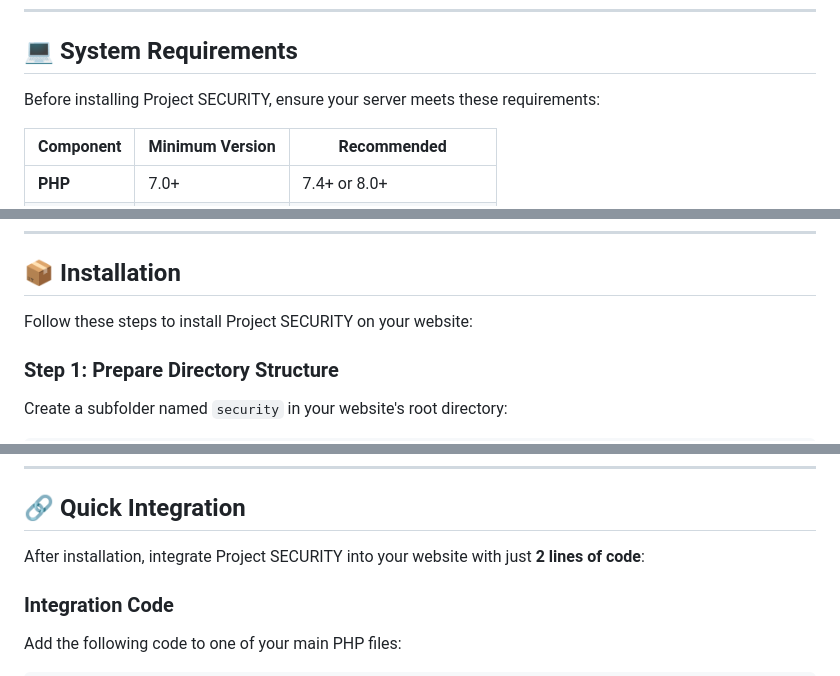
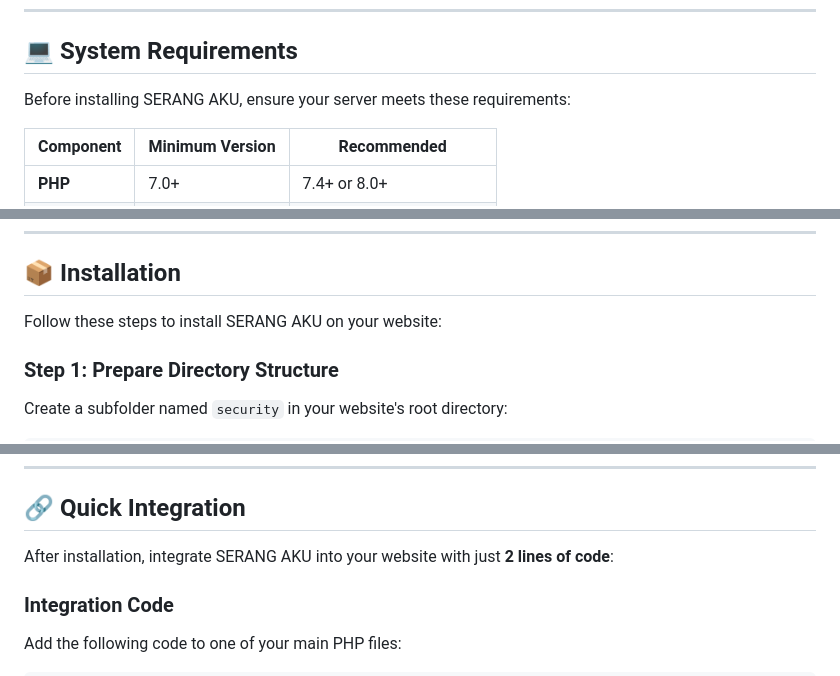
Before and after one commit to JonathanZefanya/serang-aku, a Markdown page: README.md, 3 parts joined by grey strips. GitHub-like rendering.

```diff
--- a/README.md
+++ b/README.md
@@ -108,7 +108,7 @@
 
 ## 💻 System Requirements
 
-Before installing Project SECURITY, ensure your server meets these requirements:
+Before installing SERANG AKU, ensure your server meets these requirements:
 
 | Component | Minimum Version | Recommended |
 |-----------|----------------|-------------|
@@ -127,7 +127,7 @@ Before installing Project SECURITY, ensure your server meets these requirements:
 
 ## 📦 Installation
 
-Follow these steps to install Project SECURITY on your website:
+Follow these steps to install SERANG AKU on your website:
 
 ### Step 1: Prepare Directory Structure
 
@@ -187,7 +187,7 @@ Set **CHMOD 777** permissions to:
 
 ## 🔗 Quick Integration
 
-After installation, integrate Project SECURITY into your website with just **2 lines of code**:
+After installation, integrate SERANG AKU into your website with just **2 lines of code**:
 
 ### Integration Code
 
```
Also changed, not shown: other parts of README.md (+8 -8 lines).
